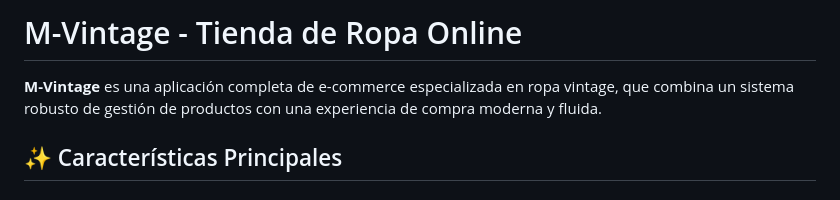
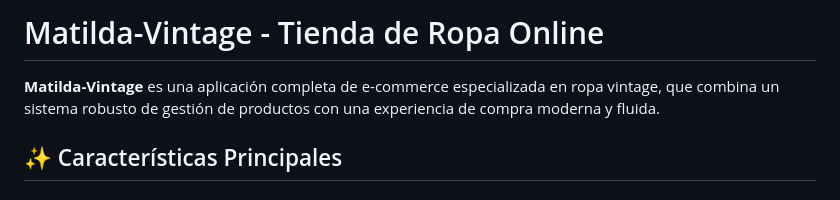
Before and after one commit to jonatha1992/Tienda_Ropa, a Markdown page: README.md, the part around the change. Drawn GitHub-style.

Commit message:
Rename application from M-Vintage to Matilda-Vintage

```diff
--- a/README.md
+++ b/README.md
@@ -1,6 +1,6 @@
-# M-Vintage - Tienda de Ropa Online
+# Matilda-Vintage - Tienda de Ropa Online
 
-**M-Vintage** es una aplicación completa de e-commerce especializada en ropa vintage, que combina un sistema robusto de gestión de productos con una experiencia de compra moderna y fluida.
+**Matilda-Vintage** es una aplicación completa de e-commerce especializada en ropa vintage, que combina un sistema robusto de gestión de productos con una experiencia de compra moderna y fluida.
 
 ## ✨ Características Principales
 
```
